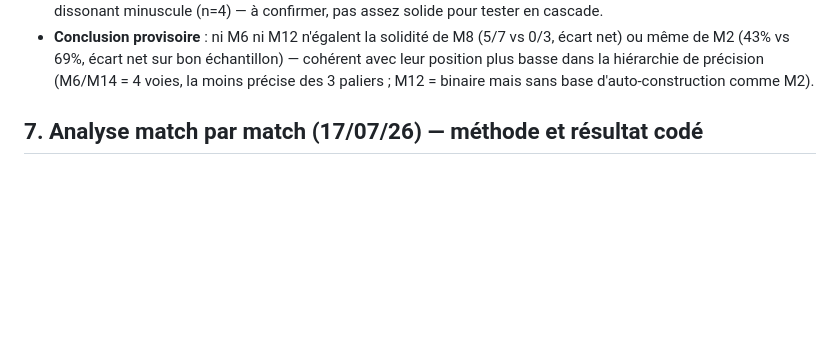
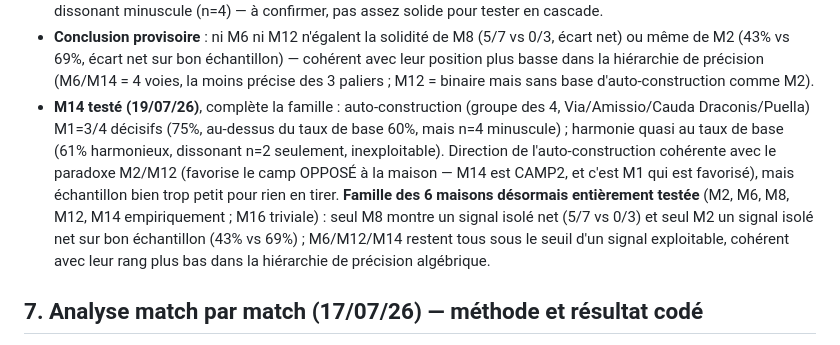
Before and after one commit to laminediame12-pixel/ation, a Markdown page: REPERES.md, the part around the change. Rendered like a GitHub page; blank space fills up the shorter version.

Commit message:
Doc: M14 tested, completing the 6-house family investigation
Auto-construction shows a small-sample (n=4) 75% M1 rate, directionally
consistent with the opposite-camp paradox seen on M2/M12, but too thin
to use. Harmony split shows no signal (61%, near baseline). With M2,
M6, M8, M12, M14 now all empirically tested (M16 trivial), only M8 and
M2 produced usable isolated signals — M6/M12/M14 all stay below a
usable threshold, consistent with their lower rank in the algebraic
precision hierarchy.

```diff
--- a/REPERES.md
+++ b/REPERES.md
@@ -892,6 +892,19 @@ et "M2 — MAISON D'AUTO-CONSTRUCTION..."). **M6 et M12 testés le 19/07/26**
   échantillon) — cohérent avec leur position plus basse dans la
   hiérarchie de précision (M6/M14 = 4 voies, la moins précise des 3
   paliers ; M12 = binaire mais sans base d'auto-construction comme M2).
+- **M14 testé (19/07/26)**, complète la famille : auto-construction
+  (groupe des 4, Via/Amissio/Cauda Draconis/Puella) M1=3/4 décisifs
+  (75%, au-dessus du taux de base 60%, mais n=4 minuscule) ; harmonie
+  quasi au taux de base (61% harmonieux, dissonant n=2 seulement,
+  inexploitable). Direction de l'auto-construction cohérente avec le
+  paradoxe M2/M12 (favorise le camp OPPOSÉ à la maison — M14 est CAMP2,
+  et c'est M1 qui est favorisé), mais échantillon bien trop petit pour
+  rien en tirer. **Famille des 6 maisons désormais entièrement testée**
+  (M2, M6, M8, M12, M14 empiriquement ; M16 triviale) : seul M8 montre
+  un signal isolé net (5/7 vs 0/3) et seul M2 un signal isolé net sur
+  bon échantillon (43% vs 69%) ; M6/M12/M14 restent tous sous le seuil
+  d'un signal exploitable, cohérent avec leur rang plus bas dans la
+  hiérarchie de précision algébrique.
 
 ## 7. Analyse match par match (17/07/26) — méthode et résultat codé
 
```
